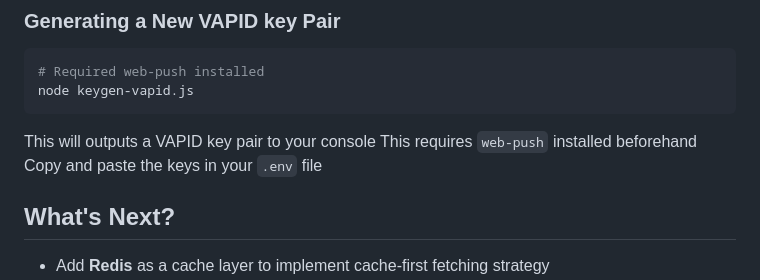
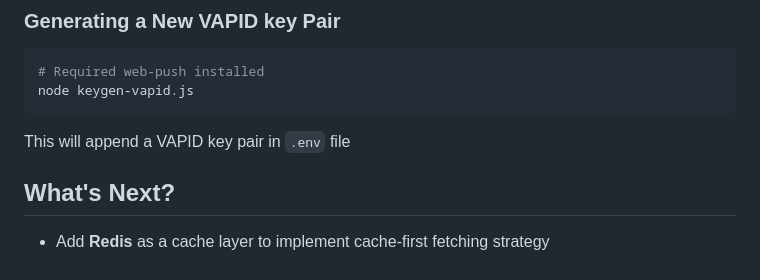
Before and after one commit to junekimdev/boilerplate-node-api, a Markdown page: README.md, the part around the change. Rendered like a GitHub page.

````diff
--- a/README.md
+++ b/README.md
@@ -277,9 +277,7 @@ This will create a ES256 key pair to be used
 node keygen-vapid.js
 ```
 
-This will outputs a VAPID key pair to your console
-This requires `web-push` installed beforehand
-Copy and paste the keys in your `.env` file
+This will append a VAPID key pair in `.env` file
 
 ## What's Next?
 
````
